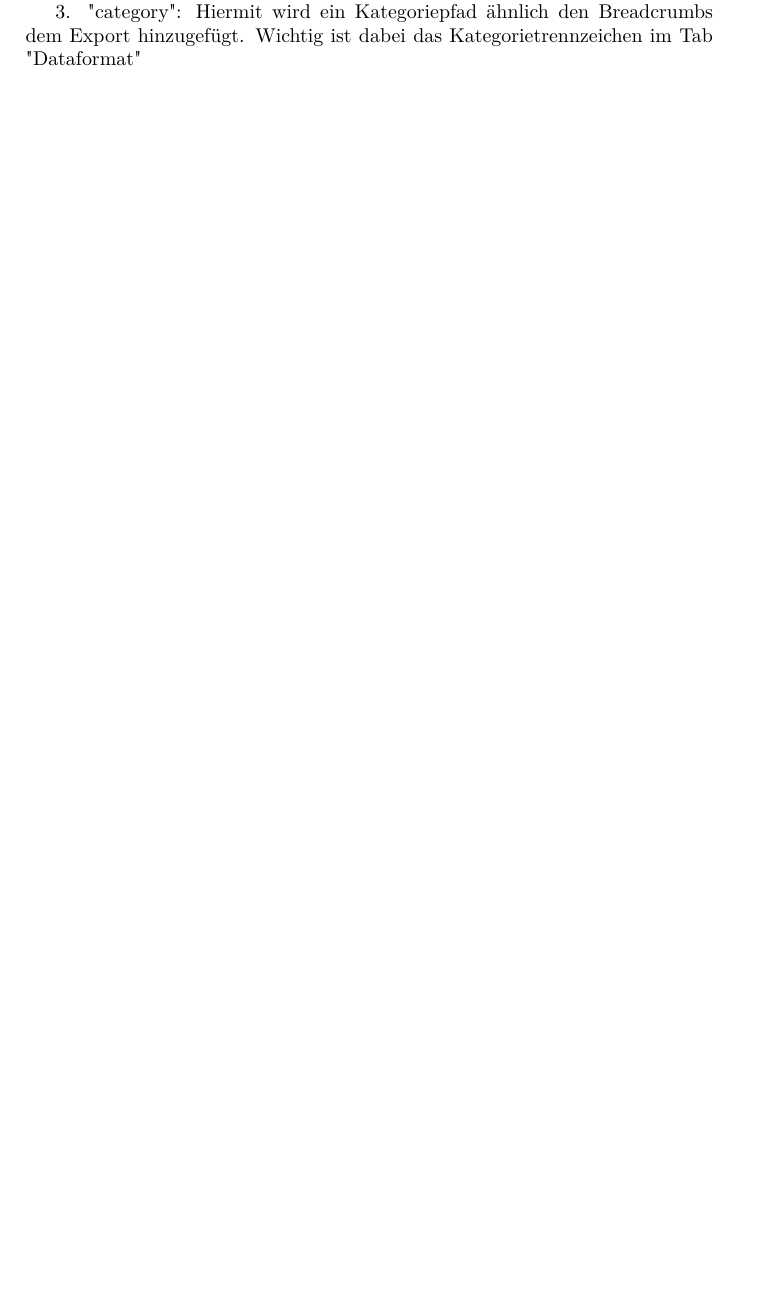
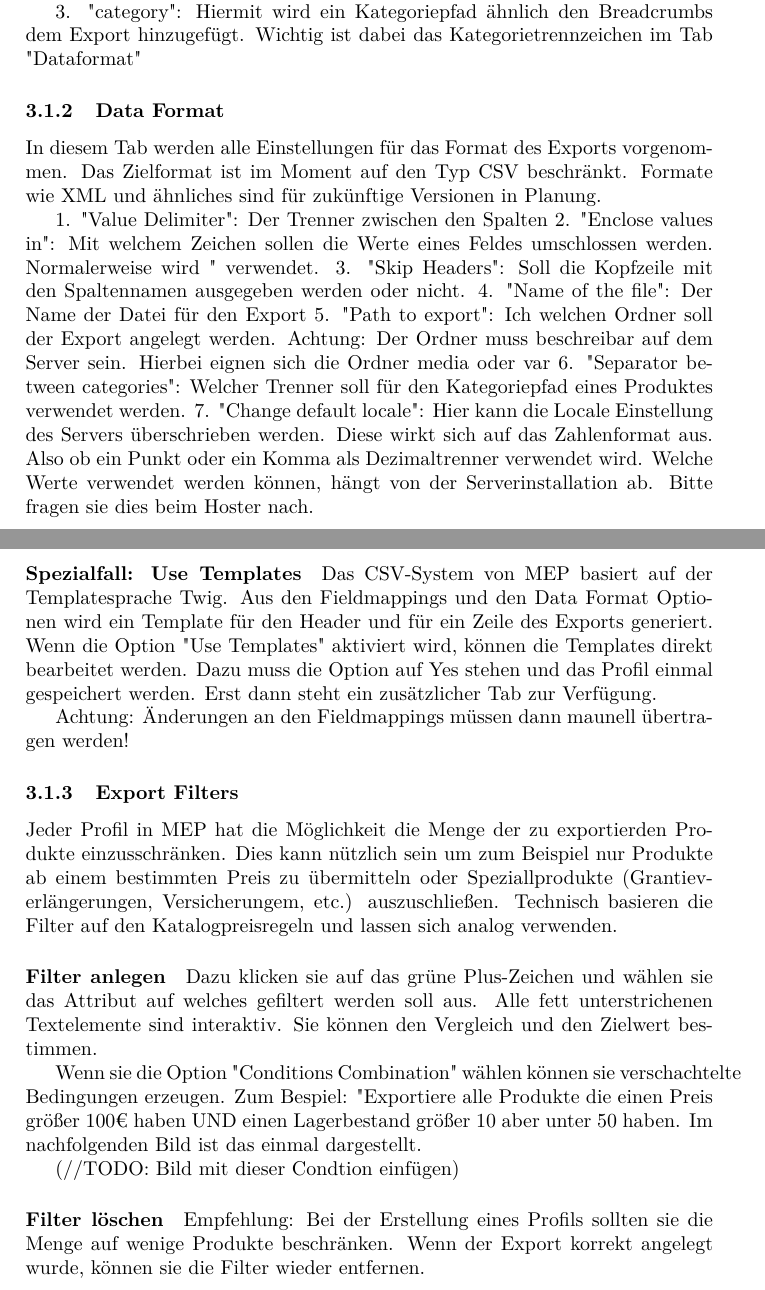
Before and after one commit to flagbit/Magento-MEP, a LaTeX document (docs/user.tex): part of page 2 of 2 before the commit and two parts of pages 2 and 3 of 3 after it, the two joined at a grey line, cut so that both start at the same text, the shorter picture padded with empty space. Compiled offline with pdfLaTeX.

Commit message:
[+FEATURE] data format und filters doku.

```diff
--- a/docs/user.tex
+++ b/docs/user.tex
@@ -112,4 +113,68 @@ zusätzlichen Parameter oder Kategorien
 dem Export hinzugefügt. Wichtig ist dabei das Kategorietrennzeichen im
 Tab "Dataformat"
 
+\subsubsection{Data Format}
+In diesem Tab werden alle Einstellungen für das Format des Exports
+vorgenommen. Das Zielformat ist im Moment auf den Typ CSV beschränkt.
+Formate wie XML und ähnliches sind für zukünftige Versionen in
+Planung.
+
+
+1. "Value Delimiter": Der Trenner zwischen den Spalten
+2. "Enclose values in": Mit welchem Zeichen sollen die Werte eines
+Feldes umschlossen werden. Normalerweise wird " verwendet.
+3. "Skip Headers": Soll die Kopfzeile mit den Spaltennamen ausgegeben
+werden oder nicht.
+4. "Name of the file": Der Name der Datei für den Export
+5. "Path to export": Ich welchen Ordner soll der Export angelegt
+werden. Achtung: Der Ordner muss beschreibar auf dem Server sein.
+Hierbei eignen sich die Ordner media oder var
+6. "Separator between categories": Welcher Trenner soll für den
+Kategoriepfad eines Produktes verwendet werden.
+7. "Change default locale": Hier kann die Locale Einstellung des
+Servers überschrieben werden. Diese wirkt sich auf das Zahlenformat
+aus. Also ob ein Punkt oder ein Komma als Dezimaltrenner verwendet
+wird. Welche Werte verwendet werden können, hängt von der
+Serverinstallation ab. Bitte fragen sie dies beim Hoster nach.
+
+
+\paragraph{Spezialfall: Use Templates}
+Das CSV-System von MEP basiert auf der Templatesprache Twig. Aus den
+Fieldmappings und den Data Format Optionen wird ein Template für den
+Header und für ein Zeile des Exports generiert. Wenn die Option "Use
+Templates" aktiviert wird, können die Templates direkt bearbeitet
+werden. Dazu muss die Option auf Yes stehen und das Profil einmal
+gespeichert werden. Erst dann steht ein zusätzlicher Tab zur Verfügung.
+
+Achtung: Änderungen an den Fieldmappings müssen dann maunell
+übertragen werden!
+
+\subsubsection{Export Filters}
+Jeder Profil in MEP hat die Möglichkeit die Menge der zu exportierden
+Produkte einzusschränken. Dies kann nützlich sein um zum Beispiel nur
+Produkte ab einem bestimmten Preis zu übermitteln oder
+Speziallprodukte (Grantieverlängerungen, Versicherungem, etc.)
+auszuschließen. Technisch basieren die Filter auf den
+Katalogpreisregeln und lassen sich analog verwenden.
+
+\paragraph{Filter anlegen}
+Dazu klicken sie auf das grüne Plus-Zeichen und wählen sie das
+Attribut auf welches gefiltert werden soll aus. Alle fett
+unterstrichenen Textelemente sind interaktiv. Sie können den Vergleich
+und den Zielwert bestimmen.
+
+Wenn sie die Option "Conditions Combination" wählen können sie
+verschachtelte Bedingungen erzeugen. Zum Bespiel: "Exportiere alle
+Produkte die einen Preis größer 100€ haben UND einen Lagerbestand
+größer 10 aber unter 50 haben. Im nachfolgenden Bild ist das einmal
+dargestellt.
+
+(//TODO: Bild mit dieser Condtion einfügen)
+
+\paragraph{Filter löschen}
+
+Empfehlung: Bei der Erstellung eines Profils sollten sie die Menge auf
+wenige Produkte beschränken. Wenn der Export korrekt angelegt wurde,
+können sie die Filter wieder entfernen.
+
 \end{document}
```
Also changed, not shown: docs/user.tex (3 more changed lines).
